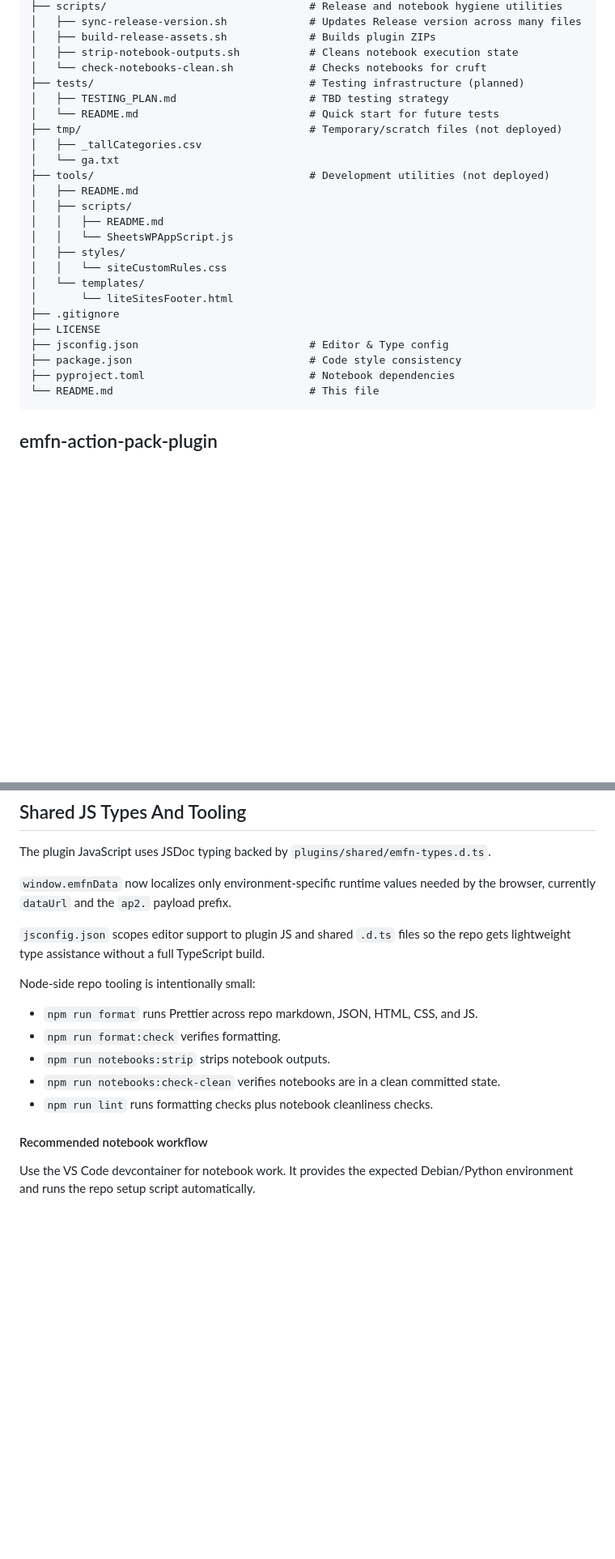
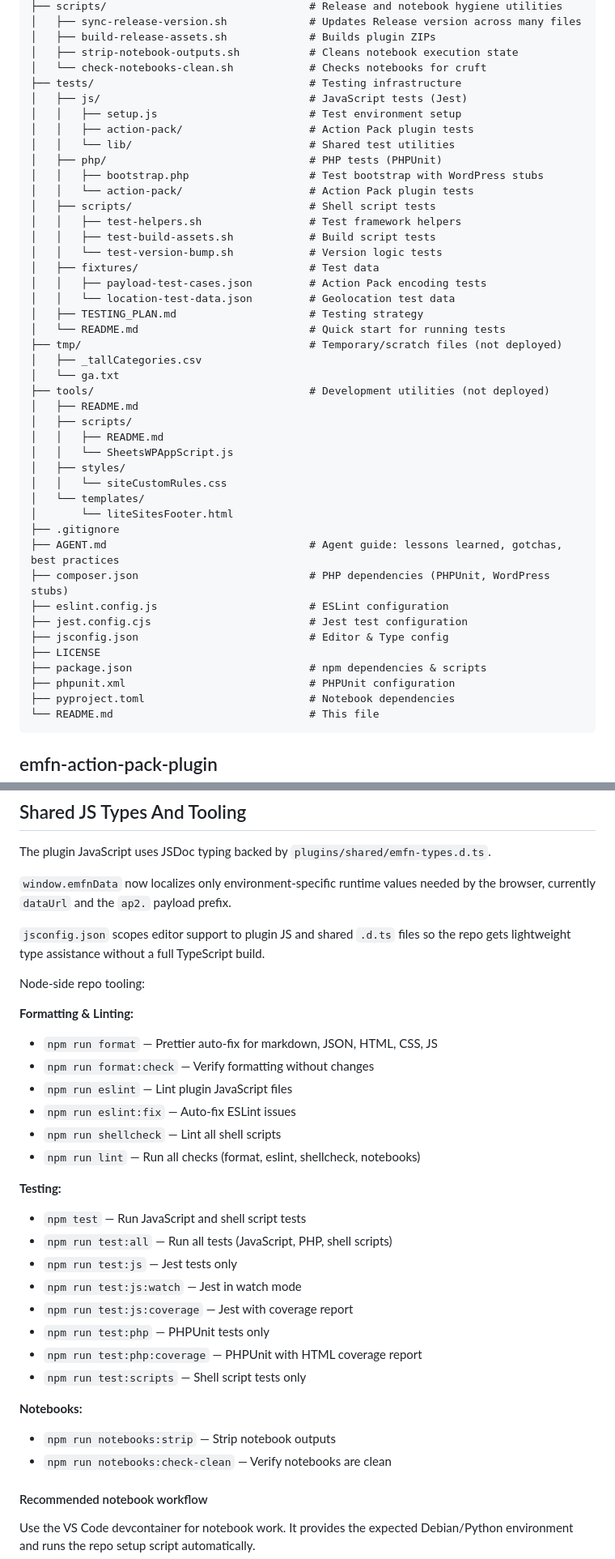
Before and after one commit to OpenNews/emergencymode.news, a Markdown page: README.md, 2 parts joined by grey strips. Shown at 81% size. Drawn GitHub-style; blank space fills up the shorter version.

````diff
--- a/README.md
+++ b/README.md
@@ -56,9 +56,23 @@ emergencymode.news/
 │   ├── build-release-assets.sh             # Builds plugin ZIPs
 │   ├── strip-notebook-outputs.sh           # Cleans notebook execution state
 │   └── check-notebooks-clean.sh            # Checks notebooks for cruft
-├── tests/                                  # Testing infrastructure (planned)
-│   ├── TESTING_PLAN.md                     # TBD testing strategy
-│   └── README.md                           # Quick start for future tests
+├── tests/                                  # Testing infrastructure
+│   ├── js/                                 # JavaScript tests (Jest)
+│   │   ├── setup.js                        # Test environment setup
+│   │   ├── action-pack/                    # Action Pack plugin tests
+│   │   └── lib/                            # Shared test utilities
+│   ├── php/                                # PHP tests (PHPUnit)
+│   │   ├── bootstrap.php                   # Test bootstrap with WordPress stubs
+│   │   └── action-pack/                    # Action Pack plugin tests
+│   ├── scripts/                            # Shell script tests
+│   │   ├── test-helpers.sh                 # Test framework helpers
+│   │   ├── test-build-assets.sh            # Build script tests
+│   │   └── test-version-bump.sh            # Version logic tests
+│   ├── fixtures/                           # Test data
+│   │   ├── payload-test-cases.json         # Action Pack encoding tests
+│   │   └── location-test-data.json         # Geolocation test data
+│   ├── TESTING_PLAN.md                     # Testing strategy
+│   └── README.md                           # Quick start for running tests
 ├── tmp/                                    # Temporary/scratch files (not deployed)
 │   ├── _tallCategories.csv
 │   └── ga.txt
@@ -72,9 +86,14 @@ emergencymode.news/
 │   └── templates/
 │       └── liteSitesFooter.html
 ├── .gitignore
+├── AGENT.md                                # Agent guide: lessons learned, gotchas, best practices
+├── composer.json                           # PHP dependencies (PHPUnit, WordPress stubs)
+├── eslint.config.js                        # ESLint configuration
+├── jest.config.cjs                         # Jest test configuration
+├── jsconfig.json                           # Editor & Type config
 ├── LICENSE
-├── jsconfig.json                           # Editor & Type config
-├── package.json                            # Code style consistency
+├── package.json                            # npm dependencies & scripts
+├── phpunit.xml                             # PHPUnit configuration
 ├── pyproject.toml                          # Notebook dependencies
 └── README.md                               # This file
 ```
@@ -289,13 +308,29 @@ The plugin JavaScript uses JSDoc typing backed by `plugins/shared/emfn-types.d.t
 
 `jsconfig.json` scopes editor support to plugin JS and shared `.d.ts` files so the repo gets lightweight type assistance without a full TypeScript build.
 
-Node-side repo tooling is intentionally small:
+Node-side repo tooling:
 
-- `npm run format` runs Prettier across repo markdown, JSON, HTML, CSS, and JS.
-- `npm run format:check` verifies formatting.
-- `npm run notebooks:strip` strips notebook outputs.
-- `npm run notebooks:check-clean` verifies notebooks are in a clean committed state.
-- `npm run lint` runs formatting checks plus notebook cleanliness checks.
+**Formatting & Linting:**
+- `npm run format` — Prettier auto-fix for markdown, JSON, HTML, CSS, JS
+- `npm run format:check` — Verify formatting without changes
+- `npm run eslint` — Lint plugin JavaScript files
+- `npm run eslint:fix` — Auto-fix ESLint issues
+- `npm run shellcheck` — Lint all shell scripts
+- `npm run lint` — Run all checks (format, eslint, shellcheck, notebooks)
+
+**Testing:**
+- `npm test` — Run JavaScript and shell script tests
+- `npm run test:all` — Run all tests (JavaScript, PHP, shell scripts)
+- `npm run test:js` — Jest tests only
+- `npm run test:js:watch` — Jest in watch mode
+- `npm run test:js:coverage` — Jest with coverage report
+- `npm run test:php` — PHPUnit tests only
+- `npm run test:php:coverage` — PHPUnit with HTML coverage report
+- `npm run test:scripts` — Shell script tests only
+
+**Notebooks:**
+- `npm run notebooks:strip` — Strip notebook outputs
+- `npm run notebooks:check-clean` — Verify notebooks are clean
 
 #### Recommended notebook workflow
 
````
Also changed, not shown: other parts of README.md (+106 -11 lines).
